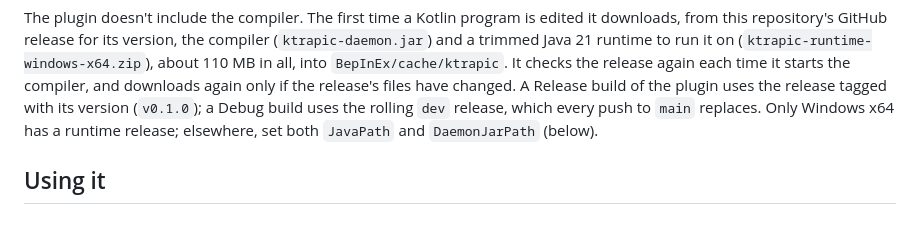
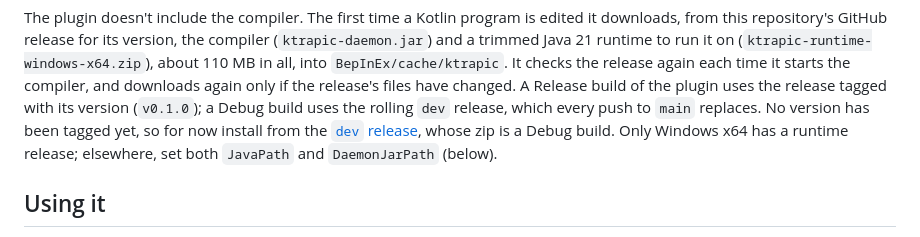
Before and after one commit to subitan/stationeers-ktrapic, a Markdown page: mod/README.md, the part around the change. Rendered like a GitHub page.

Commit message:
Mark the IC10 Editor plugin done, and say to install from dev for now
Issue #41 is closed: the plugin is finished and checked in game. No version
is tagged yet, so the mod README points installs at the dev release.

```diff
--- a/mod/README.md
+++ b/mod/README.md
@@ -26,7 +26,9 @@ trimmed Java 21 runtime to run it on (`ktrapic-runtime-windows-x64.zip`), about
 into `BepInEx/cache/ktrapic`. It checks the release again each time it starts the compiler, and downloads
 again only if the release's files have changed. A Release build of the plugin uses the release
 tagged with its version (`v0.1.0`); a Debug build uses the rolling `dev` release, which every push
-to `main` replaces. Only Windows x64 has a runtime release; elsewhere, set both `JavaPath` and
+to `main` replaces. No version has been tagged yet, so for now install from the
+[`dev` release](https://github.com/subitan/stationeers-ktrapic/releases/tag/dev), whose zip is a
+Debug build. Only Windows x64 has a runtime release; elsewhere, set both `JavaPath` and
 `DaemonJarPath` (below).
 
 ## Using it
```
Also changed, not shown: README.md (+1 -1 lines).
